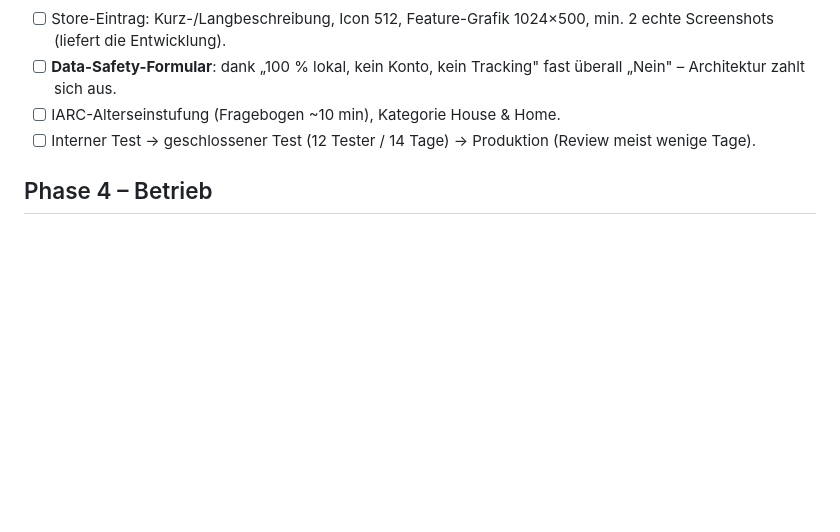
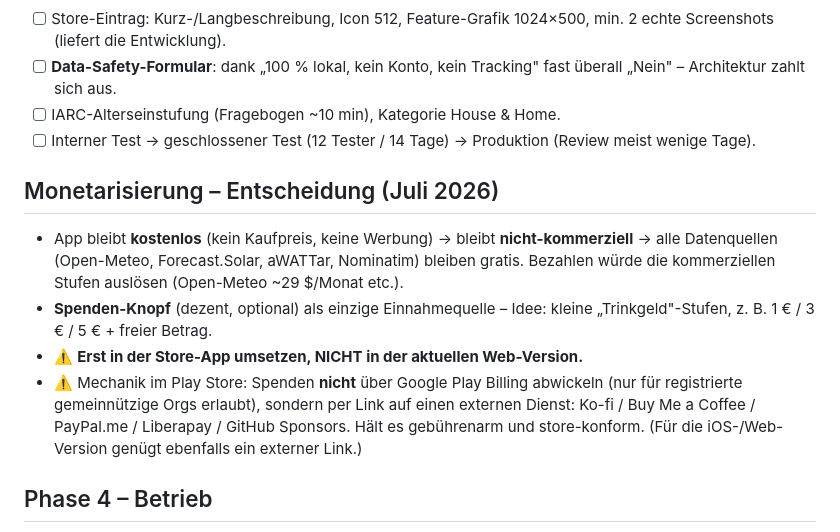
Before and after one commit to JHerg/Home_Optimizer, a Markdown page: PLAYSTORE.md, the part around the change. Drawn GitHub-style; blank space fills up the shorter version.

Commit message:
Plan: Monetarisierungs-Entscheidung festhalten (gratis + Spenden-Knopf)
App bleibt kostenlos/nicht-kommerziell (Datenquellen bleiben gratis).
Spenden-Knopf erst in der Store-App, extern verlinkt (nicht Play Billing).
Keine Änderung an der aktuellen App.

Co-Authored-By: Claude Opus 4.8 <noreply@anthropic.com>
Claude-Session: https://claude.ai/code/session_01CVUkT8qvjjRoTXEkzk1cQ9

```diff
--- a/PLAYSTORE.md
+++ b/PLAYSTORE.md
@@ -48,6 +48,19 @@ per Web-Deploy (main pushen = alle Nutzer aktuell, ohne Store-Review).
 - [ ] Interner Test → geschlossener Test (12 Tester / 14 Tage) → Produktion
       (Review meist wenige Tage).
 
+## Monetarisierung – Entscheidung (Juli 2026)
+- App bleibt **kostenlos** (kein Kaufpreis, keine Werbung) → bleibt **nicht-kommerziell**
+  → alle Datenquellen (Open-Meteo, Forecast.Solar, aWATTar, Nominatim) bleiben gratis.
+  Bezahlen würde die kommerziellen Stufen auslösen (Open-Meteo ~29 $/Monat etc.).
+- **Spenden-Knopf** (dezent, optional) als einzige Einnahmequelle – Idee: kleine
+  „Trinkgeld"-Stufen, z. B. 1 € / 3 € / 5 € + freier Betrag.
+- ⚠️ **Erst in der Store-App umsetzen, NICHT in der aktuellen Web-Version.**
+- ⚠️ Mechanik im Play Store: Spenden **nicht** über Google Play Billing abwickeln
+  (nur für registrierte gemeinnützige Orgs erlaubt), sondern per Link auf einen
+  externen Dienst: Ko-fi / Buy Me a Coffee / PayPal.me / Liberapay / GitHub Sponsors.
+  Hält es gebührenarm und store-konform. (Für die iOS-/Web-Version genügt ebenfalls
+  ein externer Link.)
+
 ## Phase 4 – Betrieb
 - Inhaltliche Updates wie bisher (vXX live schalten – Store-App zeigt sie sofort).
 - ~1×/Jahr Wrapper-Update wegen targetSdk-Pflicht.
```
